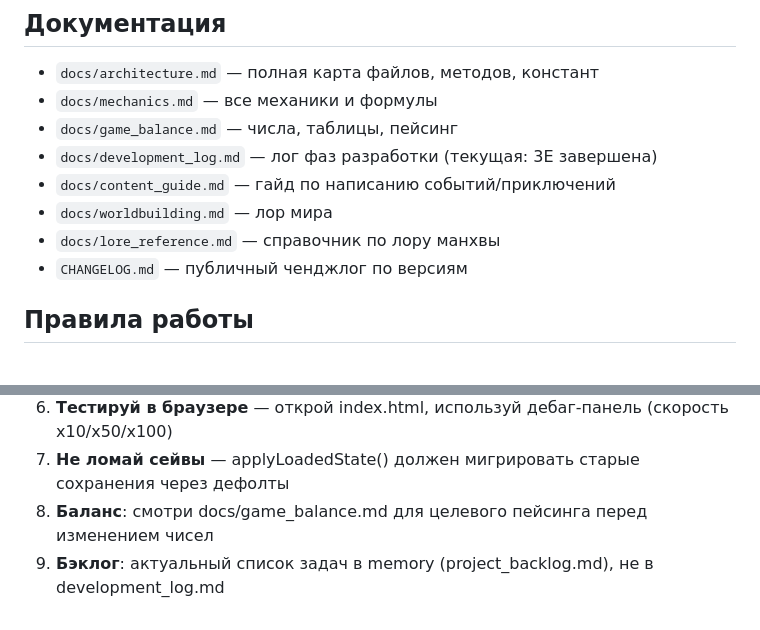
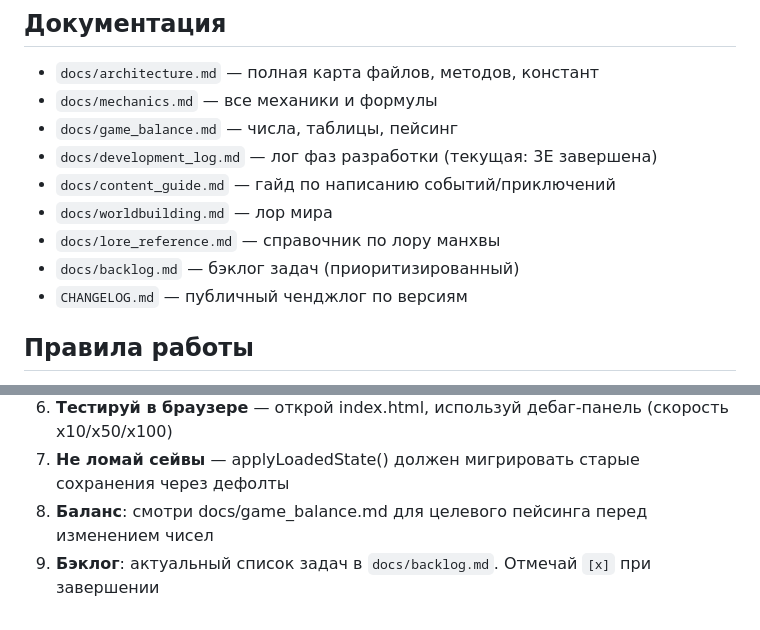
Before and after one commit to Brohaj/cultivation_game, a Markdown page: CLAUDE.md, 2 parts joined by grey strips. GitHub-like rendering.

```diff
--- a/CLAUDE.md
+++ b/CLAUDE.md
@@ -84,6 +84,7 @@ autoSave [30s]
 - `docs/content_guide.md` — гайд по написанию событий/приключений
 - `docs/worldbuilding.md` — лор мира
 - `docs/lore_reference.md` — справочник по лору манхвы
+- `docs/backlog.md` — бэклог задач (приоритизированный)
 - `CHANGELOG.md` — публичный ченджлог по версиям
 
 ## Правила работы
@@ -96,4 +97,4 @@ autoSave [30s]
 6. **Тестируй в браузере** — открой index.html, используй дебаг-панель (скорость x10/x50/x100)
 7. **Не ломай сейвы** — applyLoadedState() должен мигрировать старые сохранения через дефолты
 8. **Баланс**: смотри docs/game_balance.md для целевого пейсинга перед изменением чисел
-9. **Бэклог**: актуальный список задач в memory (project_backlog.md), не в development_log.md
+9. **Бэклог**: актуальный список задач в `docs/backlog.md`. Отмечай `[x]` при завершении
```
Also changed, not shown: docs/backlog.md (added, +59 -0 lines).
